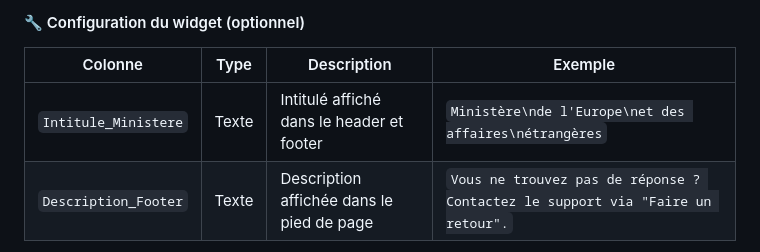
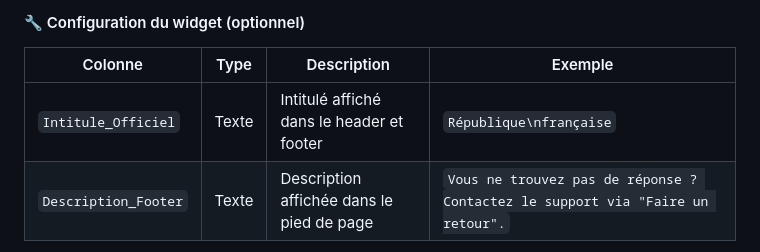
Before and after one commit to agrippaharfleur/grist-custom-widgets, a Markdown page: dsfr-faq/README.md, the part around the change. GitHub-like rendering.

Commit message:
correction du readme

```diff
--- a/dsfr-faq/README.md
+++ b/dsfr-faq/README.md
@@ -41,7 +41,7 @@ Le DSFR est exclusivement réservé aux services de l'État français :
 
 | Colonne | Type | Description | Exemple |
 |---------|------|-------------|---------|
-| `Intitule_Ministere` | Texte | Intitulé affiché dans le header et footer | `Ministère\nde l'Europe\net des affaires\nétrangères` |
+| `Intitule_Officiel` | Texte | Intitulé affiché dans le header et footer | `République\nfrançaise` |
 | `Description_Footer` | Texte | Description affichée dans le pied de page | `Vous ne trouvez pas de réponse ? Contactez le support via "Faire un retour".` |
 
 💡 **Note** : Ces colonnes n'ont besoin d'être remplies que sur **la première ligne** de votre table. Utilisez `\n` pour les retours à la ligne.
```
